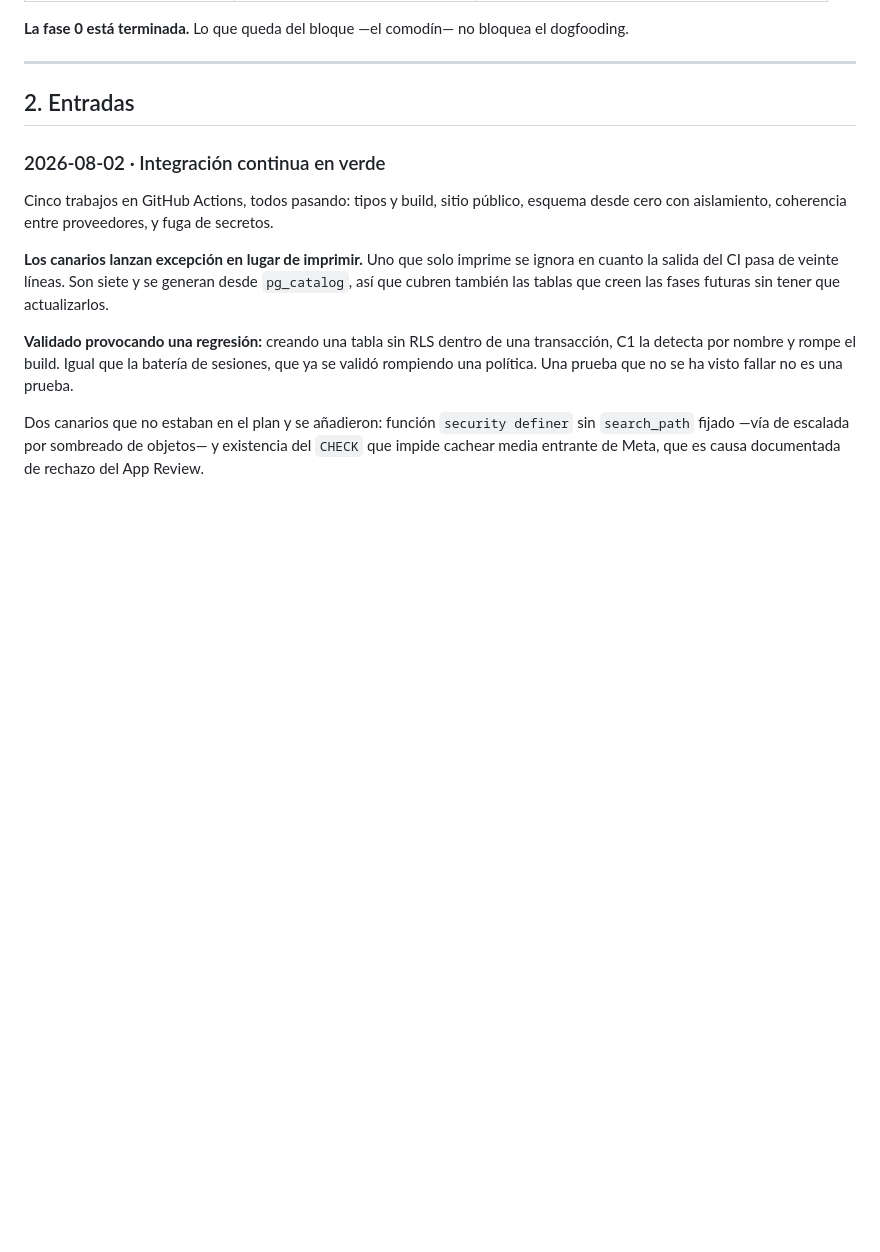
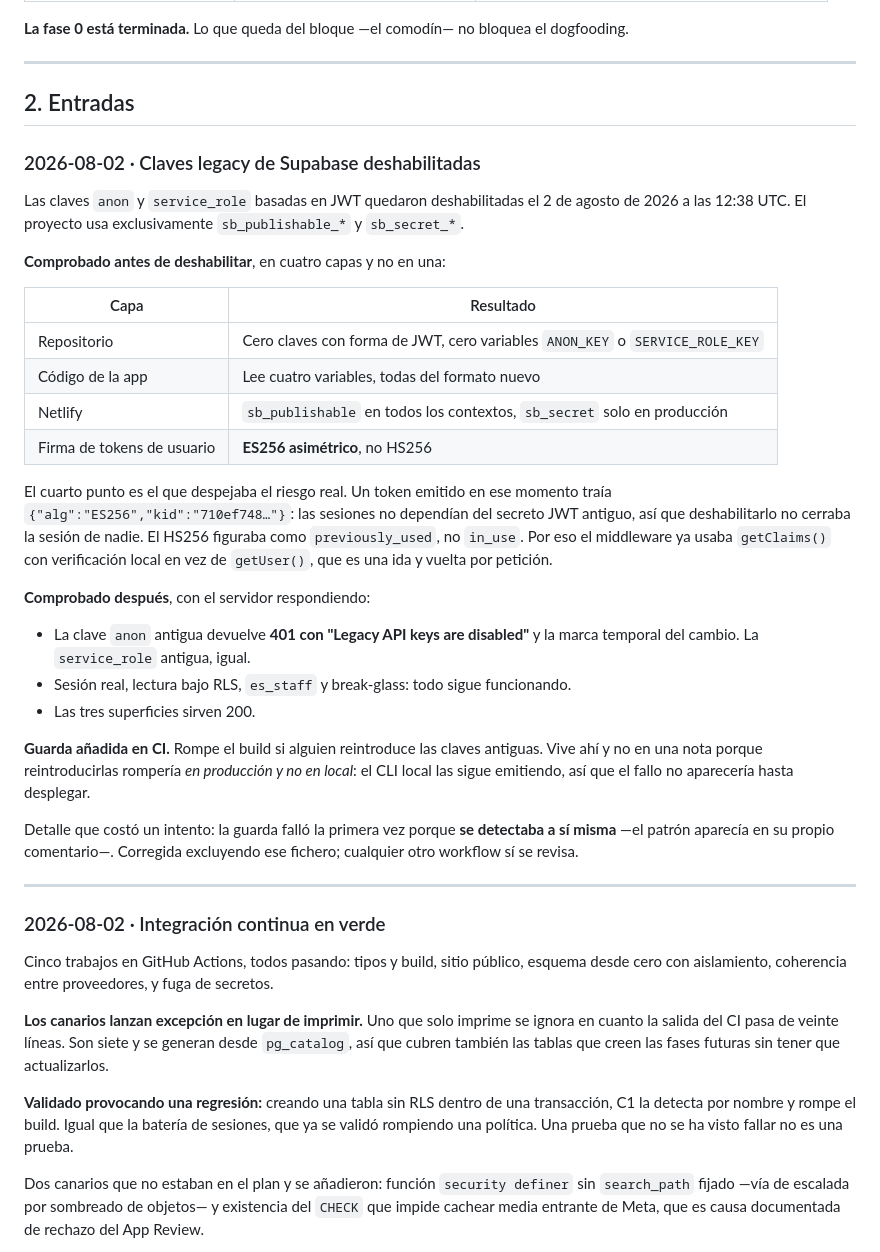
Before and after one commit to Boosty-Hub/kavea, a Markdown page: docs/BITACORA.md, the part around the change. GitHub-like rendering; blank space fills up the shorter version.

Commit message:
Bitacora: claves legacy de Supabase deshabilitadas y verificadas
Rechazo confirmado por el servidor con 401 y marca temporal. Sesion, RLS,
break-glass y las tres superficies siguen funcionando con las claves nuevas.

```diff
--- a/docs/BITACORA.md
+++ b/docs/BITACORA.md
@@ -31,6 +31,43 @@ verificado, no se escribe como hecho.
 ---
 
 ## 2. Entradas
+
+### 2026-08-02 · Claves legacy de Supabase deshabilitadas
+
+Las claves `anon` y `service_role` basadas en JWT quedaron deshabilitadas el 2 de agosto de
+2026 a las 12:38 UTC. El proyecto usa exclusivamente `sb_publishable_*` y `sb_secret_*`.
+
+**Comprobado antes de deshabilitar**, en cuatro capas y no en una:
+
+| Capa | Resultado |
+|---|---|
+| Repositorio | Cero claves con forma de JWT, cero variables `ANON_KEY` o `SERVICE_ROLE_KEY` |
+| Código de la app | Lee cuatro variables, todas del formato nuevo |
+| Netlify | `sb_publishable` en todos los contextos, `sb_secret` solo en producción |
+| Firma de tokens de usuario | **ES256 asimétrico**, no HS256 |
+
+El cuarto punto es el que despejaba el riesgo real. Un token emitido en ese momento traía
+`{"alg":"ES256","kid":"710ef748…"}`: las sesiones no dependían del secreto JWT antiguo, así que
+deshabilitarlo no cerraba la sesión de nadie. El HS256 figuraba como `previously_used`, no
+`in_use`. Por eso el middleware ya usaba `getClaims()` con verificación local en vez de
+`getUser()`, que es una ida y vuelta por petición.
+
+**Comprobado después**, con el servidor respondiendo:
+
+- La clave `anon` antigua devuelve **401 con "Legacy API keys are disabled"** y la marca
+  temporal del cambio. La `service_role` antigua, igual.
+- Sesión real, lectura bajo RLS, `es_staff` y break-glass: todo sigue funcionando.
+- Las tres superficies sirven 200.
+
+**Guarda añadida en CI.** Rompe el build si alguien reintroduce las claves antiguas. Vive ahí y
+no en una nota porque reintroducirlas rompería *en producción y no en local*: el CLI local las
+sigue emitiendo, así que el fallo no aparecería hasta desplegar.
+
+Detalle que costó un intento: la guarda falló la primera vez porque **se detectaba a sí
+misma** —el patrón aparecía en su propio comentario—. Corregida excluyendo ese fichero;
+cualquier otro workflow sí se revisa.
+
+---
 
 ### 2026-08-02 · Integración continua en verde
 
```
